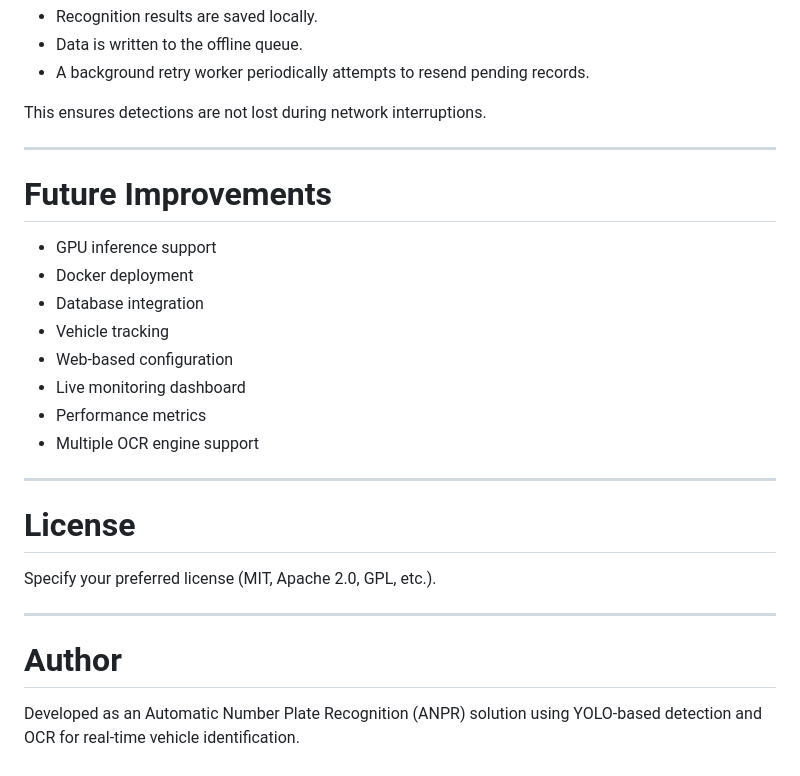
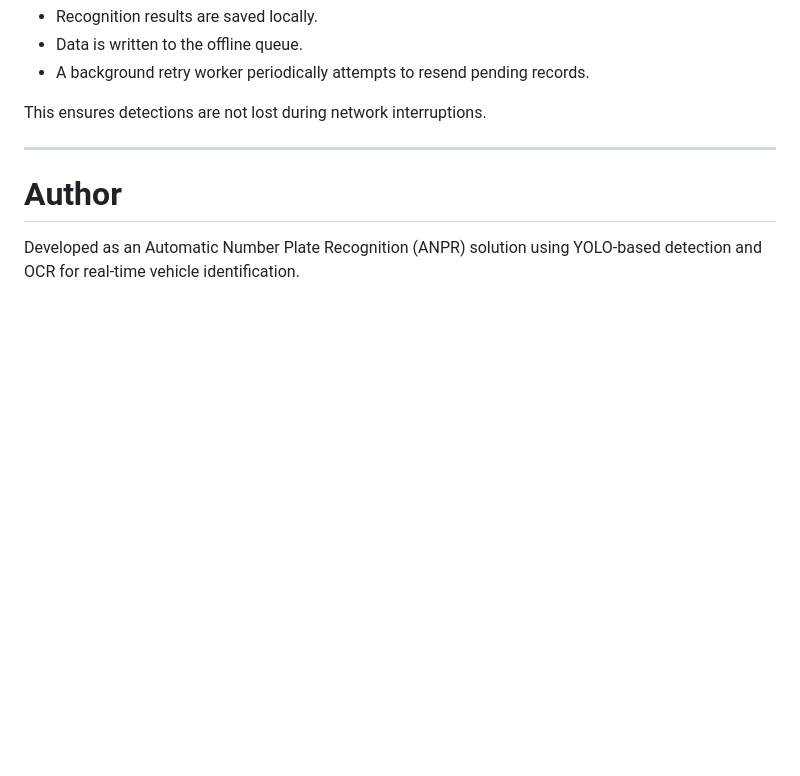
Before and after one commit to alirezagoodarzi-g/ANPR-v2, a Markdown page: README.md, the part around the change. Drawn GitHub-style; blank space fills up the shorter version.

```diff
--- a/README.md
+++ b/README.md
@@ -302,25 +302,6 @@ This ensures detections are not lost during network interruptions.
 
 ---
 
-# Future Improvements
-
-* GPU inference support
-* Docker deployment
-* Database integration
-* Vehicle tracking
-* Web-based configuration
-* Live monitoring dashboard
-* Performance metrics
-* Multiple OCR engine support
-
----
-
-# License
-
-Specify your preferred license (MIT, Apache 2.0, GPL, etc.).
-
----
-
 # Author
 
 Developed as an Automatic Number Plate Recognition (ANPR) solution using YOLO-based detection and OCR for real-time vehicle identification.
```
